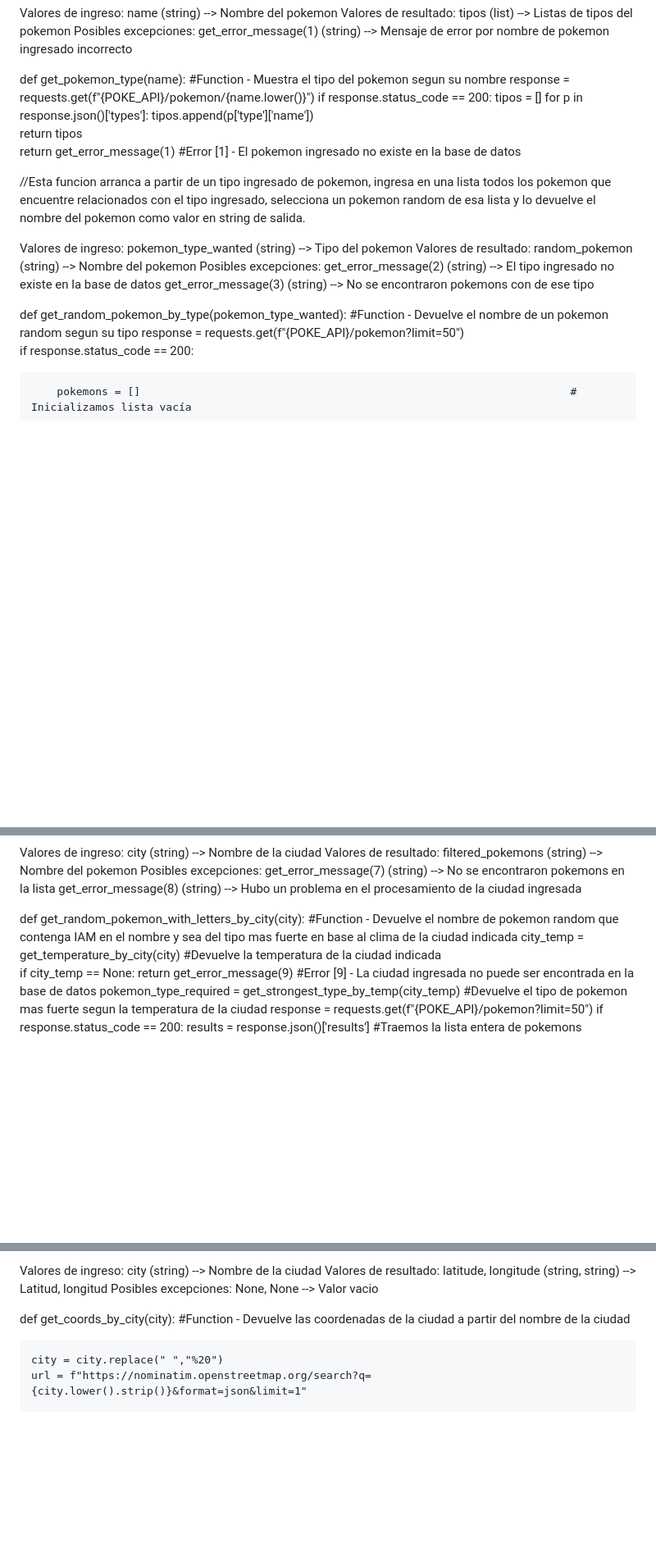
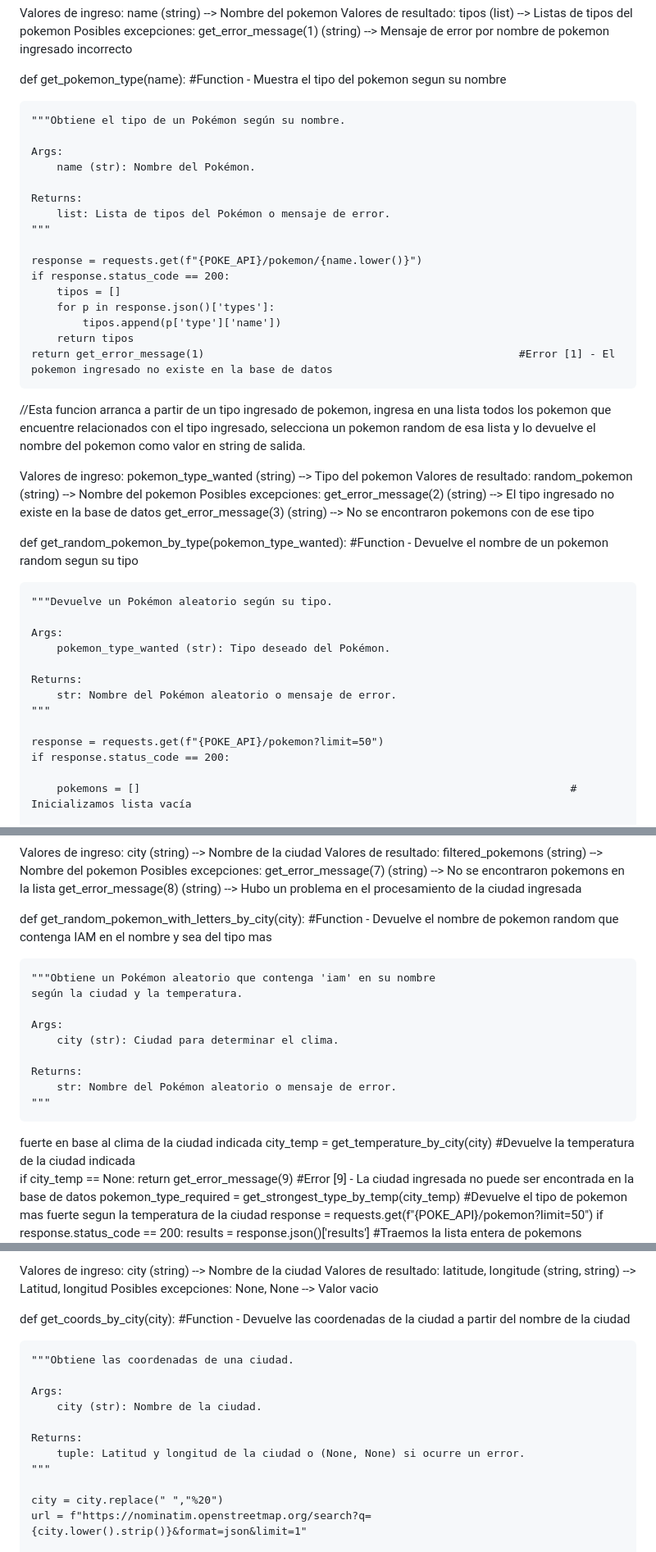
Before and after one commit to MatiasGabrielPaz/MeliMPazPoke, a Markdown page: README.md, 3 parts joined by grey strips. Shown: that part at 82% size. GitHub-like rendering; blank space fills up the shorter version.

```diff
--- a/README.md
+++ b/README.md
@@ -101,6 +154,16 @@ Valores de resultado: tipos (list) --> Listas de tipos del pokemon
 Posibles excepciones: get_error_message(1) (string) --> Mensaje de error por nombre de pokemon ingresado incorrecto
 
 def get_pokemon_type(name):                                                     #Function - Muestra el tipo del pokemon segun su nombre
+
+    """Obtiene el tipo de un Pokémon según su nombre.
+
+    Args:
+        name (str): Nombre del Pokémon.
+
+    Returns:
+        list: Lista de tipos del Pokémon o mensaje de error.
+    """
+
     response = requests.get(f"{POKE_API}/pokemon/{name.lower()}")
     if response.status_code == 200:
         tipos = []
@@ -117,6 +180,16 @@ Posibles excepciones: get_error_message(2) (string) --> El tipo ingresado no exi
                       get_error_message(3) (string) --> No se encontraron pokemons con de ese tipo
 
 def get_random_pokemon_by_type(pokemon_type_wanted):                            #Function - Devuelve el nombre de un pokemon random segun su tipo
+
+    """Devuelve un Pokémon aleatorio según su tipo.
+
+    Args:
+        pokemon_type_wanted (str): Tipo deseado del Pokémon.
+
+    Returns:
+        str: Nombre del Pokémon aleatorio o mensaje de error.
+    """
+
     response = requests.get(f"{POKE_API}/pokemon?limit=50")
     if response.status_code == 200:
 
@@ -168,7 +251,19 @@ Valores de resultado: filtered_pokemons (string) --> Nombre del pokemon
 Posibles excepciones: get_error_message(7) (string) --> No se encontraron pokemons en la lista
                       get_error_message(8) (string) --> Hubo un problema en el procesamiento de la ciudad ingresada
 
-def get_random_pokemon_with_letters_by_city(city):                              #Function - Devuelve el nombre de pokemon random que contenga IAM en el nombre y sea del tipo mas fuerte en base al clima de la ciudad indicada
+def get_random_pokemon_with_letters_by_city(city):                              #Function - Devuelve el nombre de pokemon random que contenga IAM en el nombre y sea del tipo mas
+
+    """Obtiene un Pokémon aleatorio que contenga 'iam' en su nombre
+    según la ciudad y la temperatura.
+
+    Args:
+        city (str): Ciudad para determinar el clima.
+
+    Returns:
+        str: Nombre del Pokémon aleatorio o mensaje de error.
+    """
+
+fuerte en base al clima de la ciudad indicada
     city_temp = get_temperature_by_city(city)                                           #Devuelve la temperatura de la ciudad indicada
     if city_temp == None:
         return get_error_message(9)                                             #Error [9] - La ciudad ingresada no puede ser encontrada en la base de datos
@@ -264,6 +389,16 @@ Valores de resultado: latitude, longitude (string, string) --> Latitud, longitud
 Posibles excepciones: None, None --> Valor vacio
 
 def get_coords_by_city(city):                                                   #Function - Devuelve las coordenadas de la ciudad a partir del nombre de la ciudad
+
+
+    """Obtiene las coordenadas de una ciudad.
+
+    Args:
+        city (str): Nombre de la ciudad.
+
+    Returns:
+        tuple: Latitud y longitud de la ciudad o (None, None) si ocurre un error.
+    """
 
     city = city.replace(" ","%20")
     url = f"https://nominatim.openstreetmap.org/search?q={city.lower().strip()}&format=json&limit=1"
```
Also changed, not shown: other parts of README.md (+111 -1 lines).
